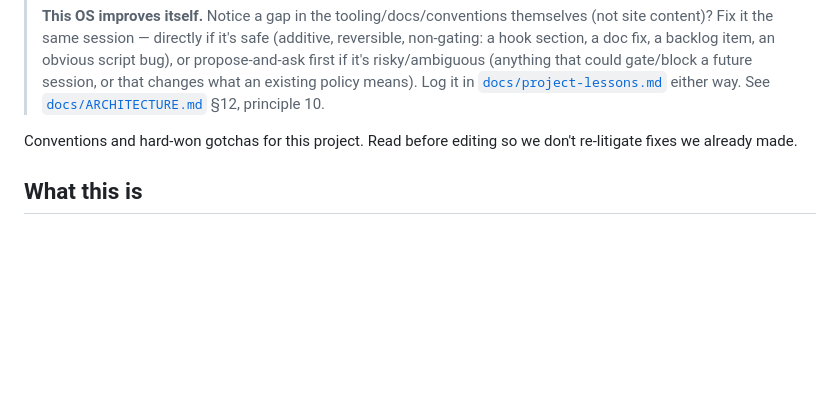
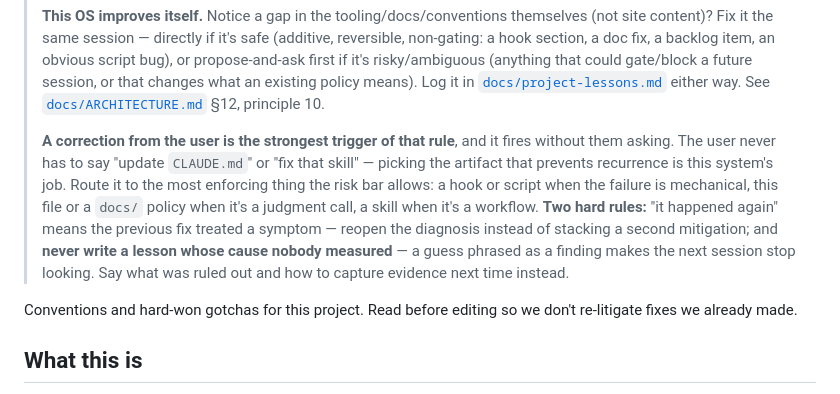
Before and after one commit to n333k0/hikari-studio-demo, a Markdown page: CLAUDE.md, the part around the change. GitHub-like rendering; blank space fills up the shorter version.

```diff
--- a/CLAUDE.md
+++ b/CLAUDE.md
@@ -88,6 +88,18 @@
 > changes what an existing policy means). Log it in
 > [`docs/project-lessons.md`](docs/project-lessons.md) either way. See
 > [`docs/ARCHITECTURE.md`](docs/ARCHITECTURE.md) §12, principle 10.
+>
+> **A correction from the user is the strongest trigger of that rule**, and
+> it fires without them asking. The user never has to say "update
+> `CLAUDE.md`" or "fix that skill" — picking the artifact that prevents
+> recurrence is this system's job. Route it to the most enforcing thing the
+> risk bar allows: a hook or script when the failure is mechanical, this file
+> or a `docs/` policy when it's a judgment call, a skill when it's a
+> workflow. **Two hard rules:** "it happened again" means the previous fix
+> treated a symptom — reopen the diagnosis instead of stacking a second
+> mitigation; and **never write a lesson whose cause nobody measured** — a
+> guess phrased as a finding makes the next session stop looking. Say what
+> was ruled out and how to capture evidence next time instead.
 
 Conventions and hard-won gotchas for this project. Read before editing so we don't
 re-litigate fixes we already made.
```
Also changed, not shown: docs/ARCHITECTURE.md (+22 -0 lines), docs/project-lessons.md (+25 -0 lines).
